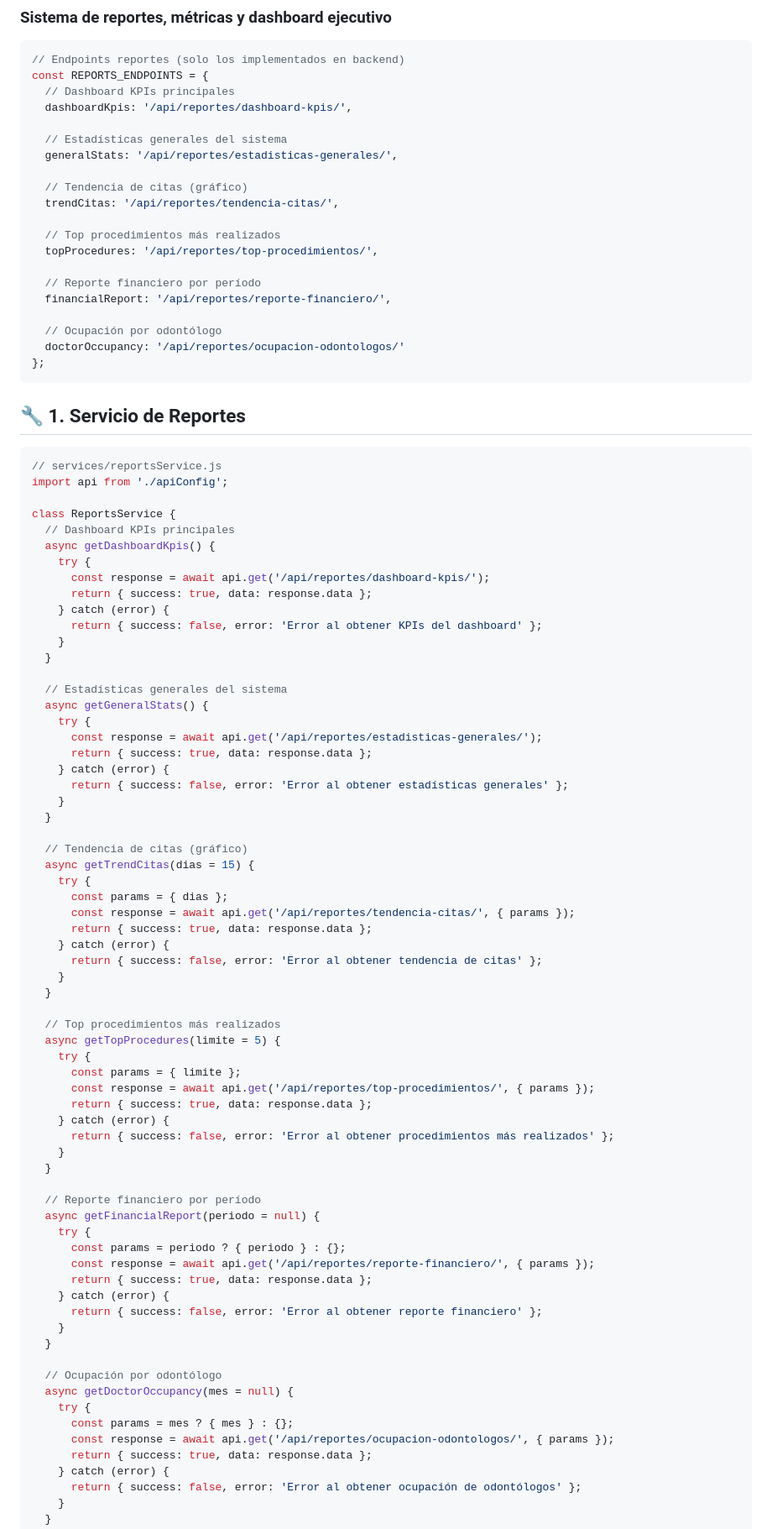
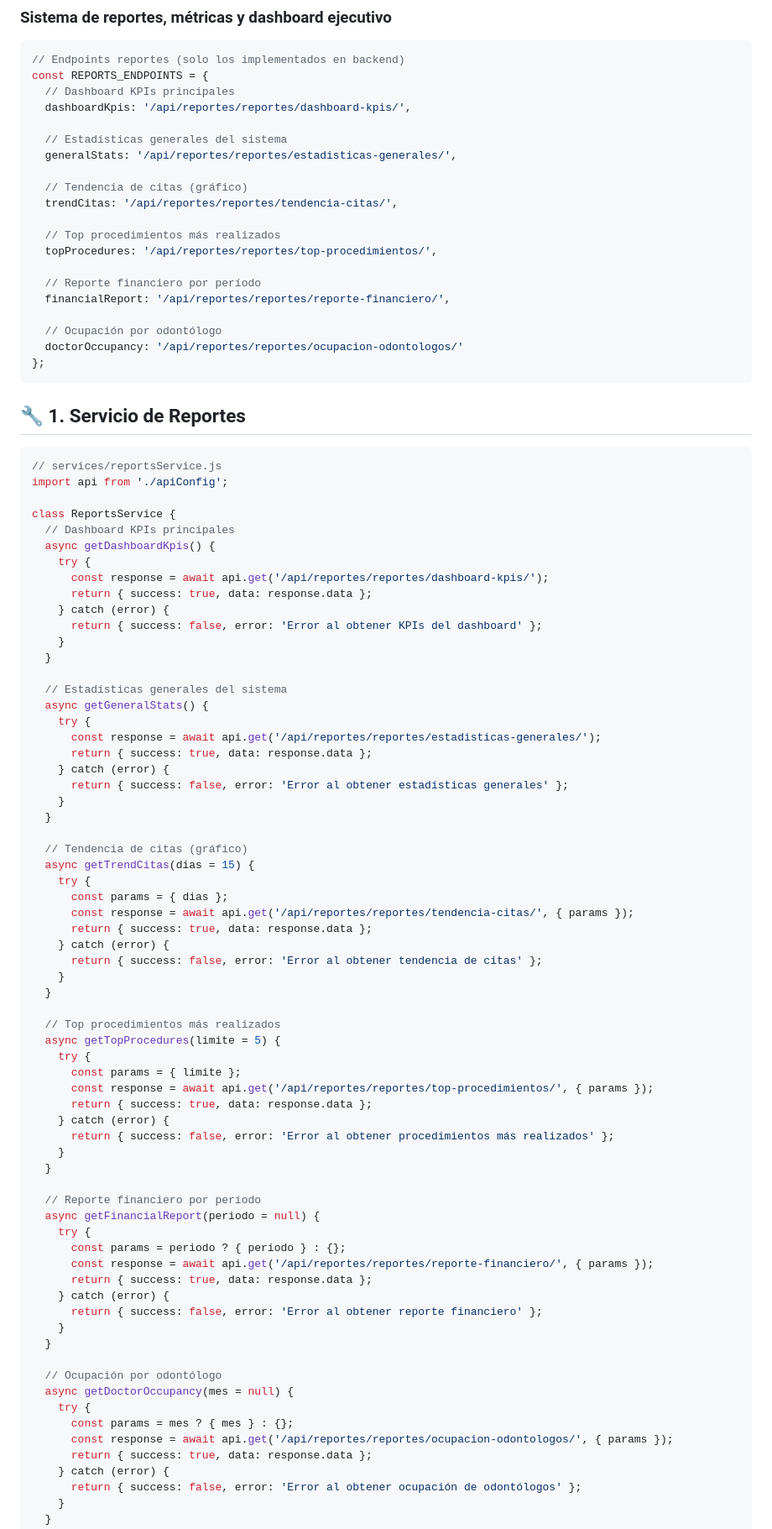
Before and after one commit to Camila-V1/ClinicaDental-backend2, a Markdown page: GUIA_FRONT/08_reportes_dashboard.md, the part around the change. Shown at 84% size. Rendered like a GitHub page.

````diff
--- a/GUIA_FRONT/08_reportes_dashboard.md
+++ b/GUIA_FRONT/08_reportes_dashboard.md
@@ -8,22 +8,22 @@
 // Endpoints reportes (solo los implementados en backend)
 const REPORTS_ENDPOINTS = {
   // Dashboard KPIs principales
-  dashboardKpis: '/api/reportes/dashboard-kpis/',
+  dashboardKpis: '/api/reportes/reportes/dashboard-kpis/',
 
   // Estadísticas generales del sistema
-  generalStats: '/api/reportes/estadisticas-generales/',
+  generalStats: '/api/reportes/reportes/estadisticas-generales/',
 
   // Tendencia de citas (gráfico)
-  trendCitas: '/api/reportes/tendencia-citas/',
+  trendCitas: '/api/reportes/reportes/tendencia-citas/',
 
   // Top procedimientos más realizados
-  topProcedures: '/api/reportes/top-procedimientos/',
+  topProcedures: '/api/reportes/reportes/top-procedimientos/',
 
   // Reporte financiero por período
-  financialReport: '/api/reportes/reporte-financiero/',
+  financialReport: '/api/reportes/reportes/reporte-financiero/',
 
   // Ocupación por odontólogo
-  doctorOccupancy: '/api/reportes/ocupacion-odontologos/'
+  doctorOccupancy: '/api/reportes/reportes/ocupacion-odontologos/'
 };
 ```
 
@@ -37,7 +37,7 @@ class ReportsService {
   // Dashboard KPIs principales
   async getDashboardKpis() {
     try {
-      const response = await api.get('/api/reportes/dashboard-kpis/');
+      const response = await api.get('/api/reportes/reportes/dashboard-kpis/');
       return { success: true, data: response.data };
     } catch (error) {
       return { success: false, error: 'Error al obtener KPIs del dashboard' };
@@ -47,7 +47,7 @@ class ReportsService {
   // Estadísticas generales del sistema
   async getGeneralStats() {
     try {
-      const response = await api.get('/api/reportes/estadisticas-generales/');
+      const response = await api.get('/api/reportes/reportes/estadisticas-generales/');
       return { success: true, data: response.data };
     } catch (error) {
       return { success: false, error: 'Error al obtener estadísticas generales' };
@@ -58,7 +58,7 @@ class ReportsService {
   async getTrendCitas(dias = 15) {
     try {
       const params = { dias };
-      const response = await api.get('/api/reportes/tendencia-citas/', { params });
+      const response = await api.get('/api/reportes/reportes/tendencia-citas/', { params });
       return { success: true, data: response.data };
     } catch (error) {
       return { success: false, error: 'Error al obtener tendencia de citas' };
@@ -69,7 +69,7 @@ class ReportsService {
   async getTopProcedures(limite = 5) {
     try {
       const params = { limite };
-      const response = await api.get('/api/reportes/top-procedimientos/', { params });
+      const response = await api.get('/api/reportes/reportes/top-procedimientos/', { params });
       return { success: true, data: response.data };
     } catch (error) {
       return { success: false, error: 'Error al obtener procedimientos más realizados' };
@@ -80,7 +80,7 @@ class ReportsService {
   async getFinancialReport(periodo = null) {
     try {
       const params = periodo ? { periodo } : {};
-      const response = await api.get('/api/reportes/reporte-financiero/', { params });
+      const response = await api.get('/api/reportes/reportes/reporte-financiero/', { params });
       return { success: true, data: response.data };
     } catch (error) {
       return { success: false, error: 'Error al obtener reporte financiero' };
@@ -91,7 +91,7 @@ class ReportsService {
   async getDoctorOccupancy(mes = null) {
     try {
       const params = mes ? { mes } : {};
-      const response = await api.get('/api/reportes/ocupacion-odontologos/', { params });
+      const response = await api.get('/api/reportes/reportes/ocupacion-odontologos/', { params });
       return { success: true, data: response.data };
     } catch (error) {
       return { success: false, error: 'Error al obtener ocupación de odontólogos' };
````
Also changed, not shown: GUIA_FRONT/07_facturacion_pagos.md (+23 -23 lines).
